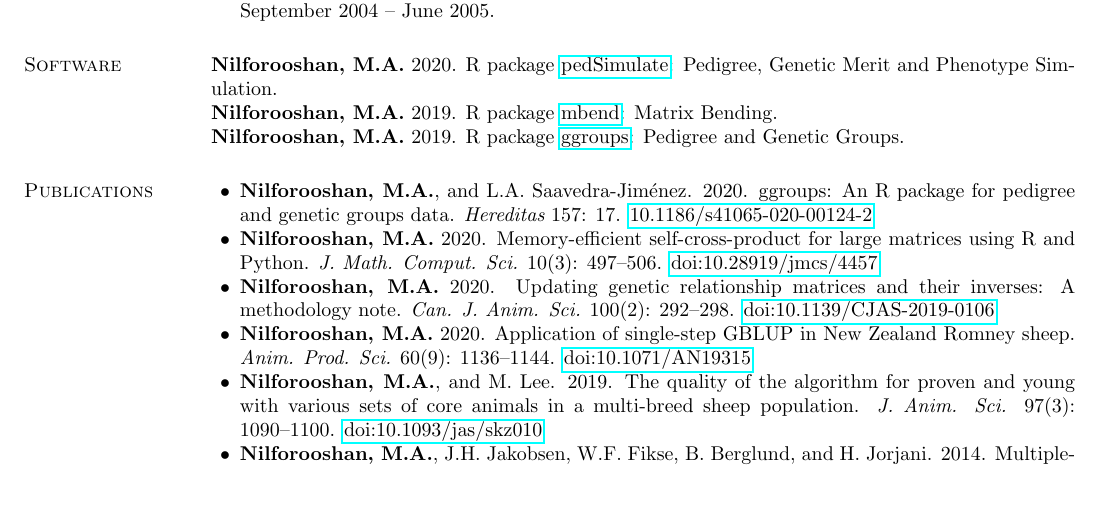
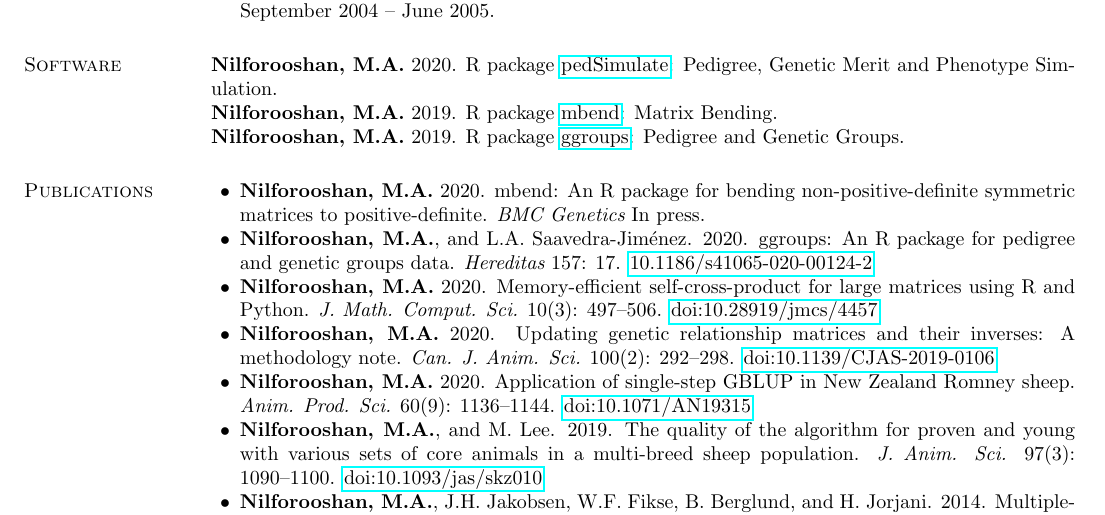
Before and after one commit to nilforooshan/nilforooshan.github.io, a LaTeX CV (resume/resume.tex): part of page 2 of 4, cut so that both start at the same text, the shorter picture padded with empty space. Compiled offline with pdfLaTeX.

Commit message:
mbend accepted

```diff
--- a/resume/resume.tex
+++ b/resume/resume.tex
@@ -107,6 +107,7 @@ Dept. Animal Breeding and Genetics, Interbull Centre \\
 \section{\sc Publications}
 
 \begin{list2}
+\item {\bf Nilforooshan, M.A.} 2020. mbend: An R package for bending non-positive-deﬁnite symmetric matrices to positive-deﬁnite. {\em BMC Genetics} In press.
 \item {\bf Nilforooshan, M.A.}, and L.A. Saavedra-Jim\'{e}nez. 2020. ggroups: An R package for pedigree and genetic groups data. {\em Hereditas} 157: 17. \href{https://doi.org/10.1186/s41065-020-00124-2}{10.1186/s41065-020-00124-2}
 \item {\bf Nilforooshan, M.A.} 2020. Memory-efficient self-cross-product for large matrices using R and Python. {\em J. Math. Comput. Sci.} 10(3): 497--506. \href{https://doi.org/10.28919/jmcs/4457}{doi:10.28919/jmcs/4457}
 \item {\bf Nilforooshan, M.A.} 2020. Updating genetic relationship matrices and their inverses: A methodology note. {\em Can. J. Anim. Sci.} 100(2): 292--298. \href{https://doi.org/10.1139/CJAS-2019-0106}{doi:10.1139/CJAS-2019-0106}
```
Also changed, not shown: resume/README.md, resume/resume.pdf, 1 other file.
